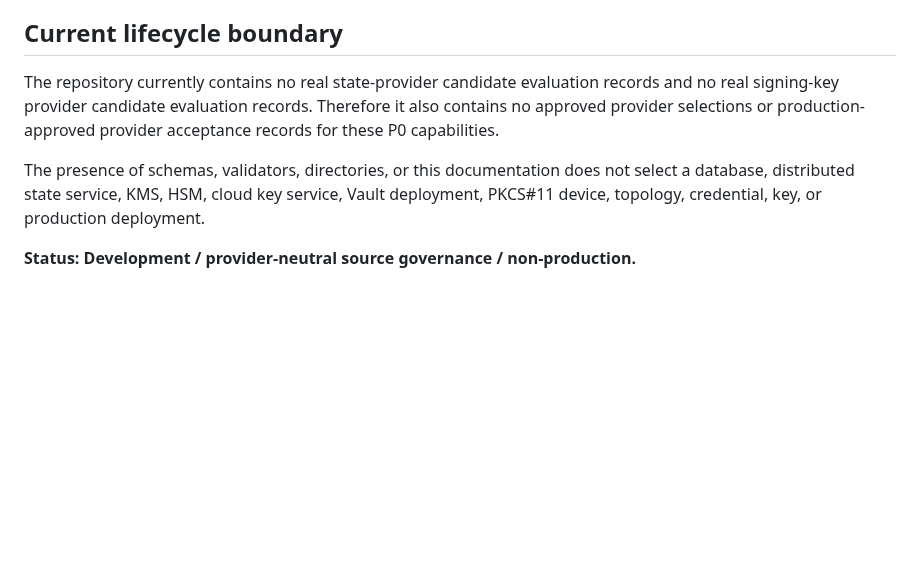
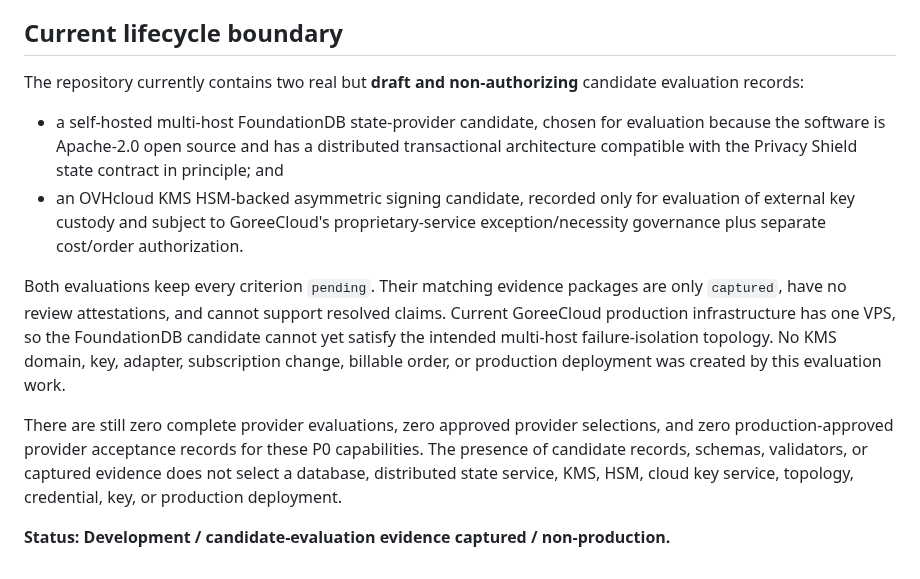
Before and after one commit to GoreeCloud/privacy-shield, a Markdown page: docs/PROVIDER-EVALUATION.md, the part around the change. Rendered like a GitHub page; blank space fills up the shorter version.

Commit message:
Document draft provider candidate state

```diff
--- a/docs/PROVIDER-EVALUATION.md
+++ b/docs/PROVIDER-EVALUATION.md
@@ -48,8 +48,13 @@ Evidence references should point to bounded authoritative evidence without copyi
 
 ## Current lifecycle boundary
 
-The repository currently contains no real state-provider candidate evaluation records and no real signing-key provider candidate evaluation records. Therefore it also contains no approved provider selections or production-approved provider acceptance records for these P0 capabilities.
+The repository currently contains two real but **draft and non-authorizing** candidate evaluation records:
 
-The presence of schemas, validators, directories, or this documentation does not select a database, distributed state service, KMS, HSM, cloud key service, Vault deployment, PKCS#11 device, topology, credential, key, or production deployment.
+- a self-hosted multi-host FoundationDB state-provider candidate, chosen for evaluation because the software is Apache-2.0 open source and has a distributed transactional architecture compatible with the Privacy Shield state contract in principle; and
+- an OVHcloud KMS HSM-backed asymmetric signing candidate, recorded only for evaluation of external key custody and subject to GoreeCloud's proprietary-service exception/necessity governance plus separate cost/order authorization.
 
-**Status: Development / provider-neutral source governance / non-production.**
+Both evaluations keep every criterion `pending`. Their matching evidence packages are only `captured`, have no review attestations, and cannot support resolved claims. Current GoreeCloud production infrastructure has one VPS, so the FoundationDB candidate cannot yet satisfy the intended multi-host failure-isolation topology. No KMS domain, key, adapter, subscription change, billable order, or production deployment was created by this evaluation work.
+
+There are still zero complete provider evaluations, zero approved provider selections, and zero production-approved provider acceptance records for these P0 capabilities. The presence of candidate records, schemas, validators, or captured evidence does not select a database, distributed state service, KMS, HSM, cloud key service, topology, credential, key, or production deployment.
+
+**Status: Development / candidate-evaluation evidence captured / non-production.**
```
